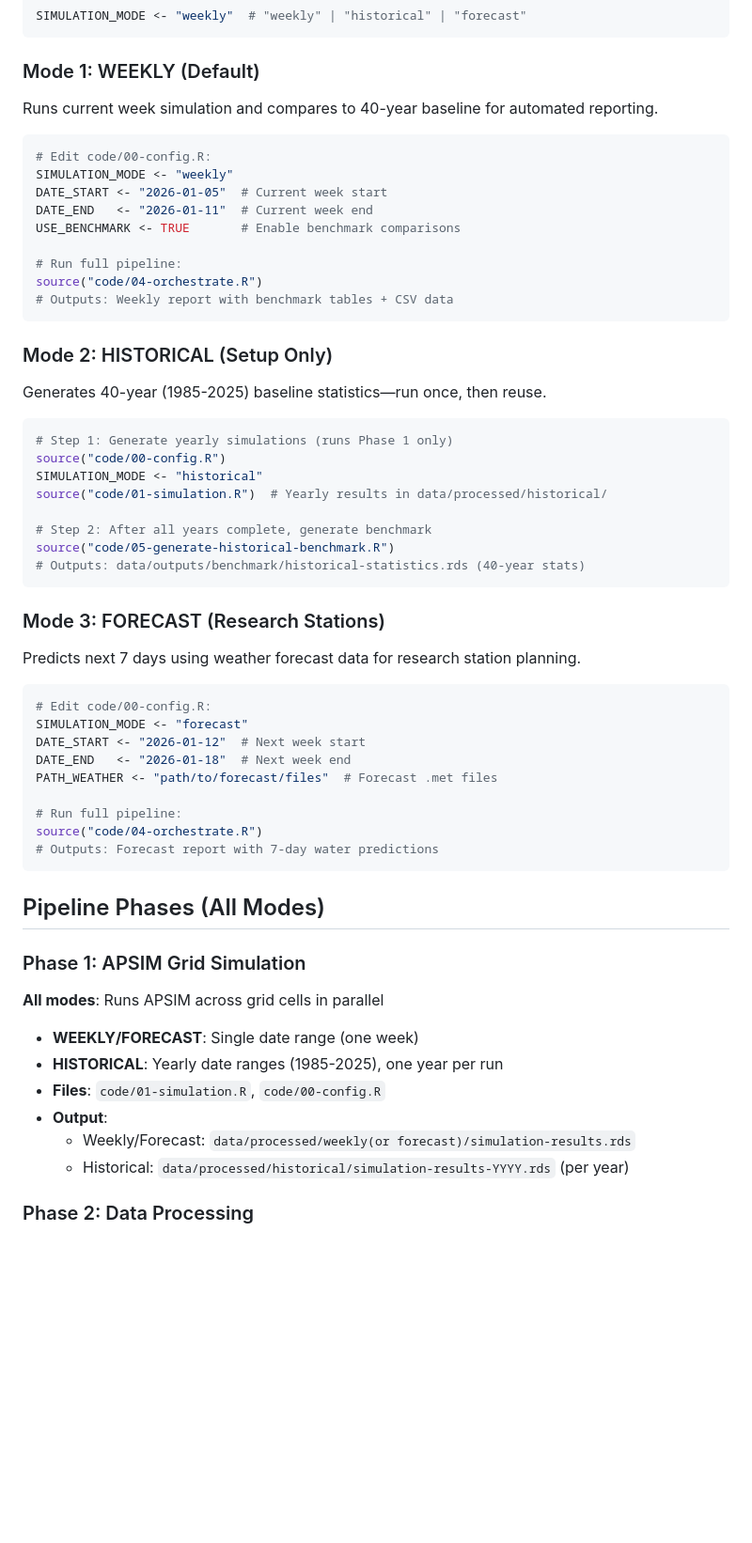
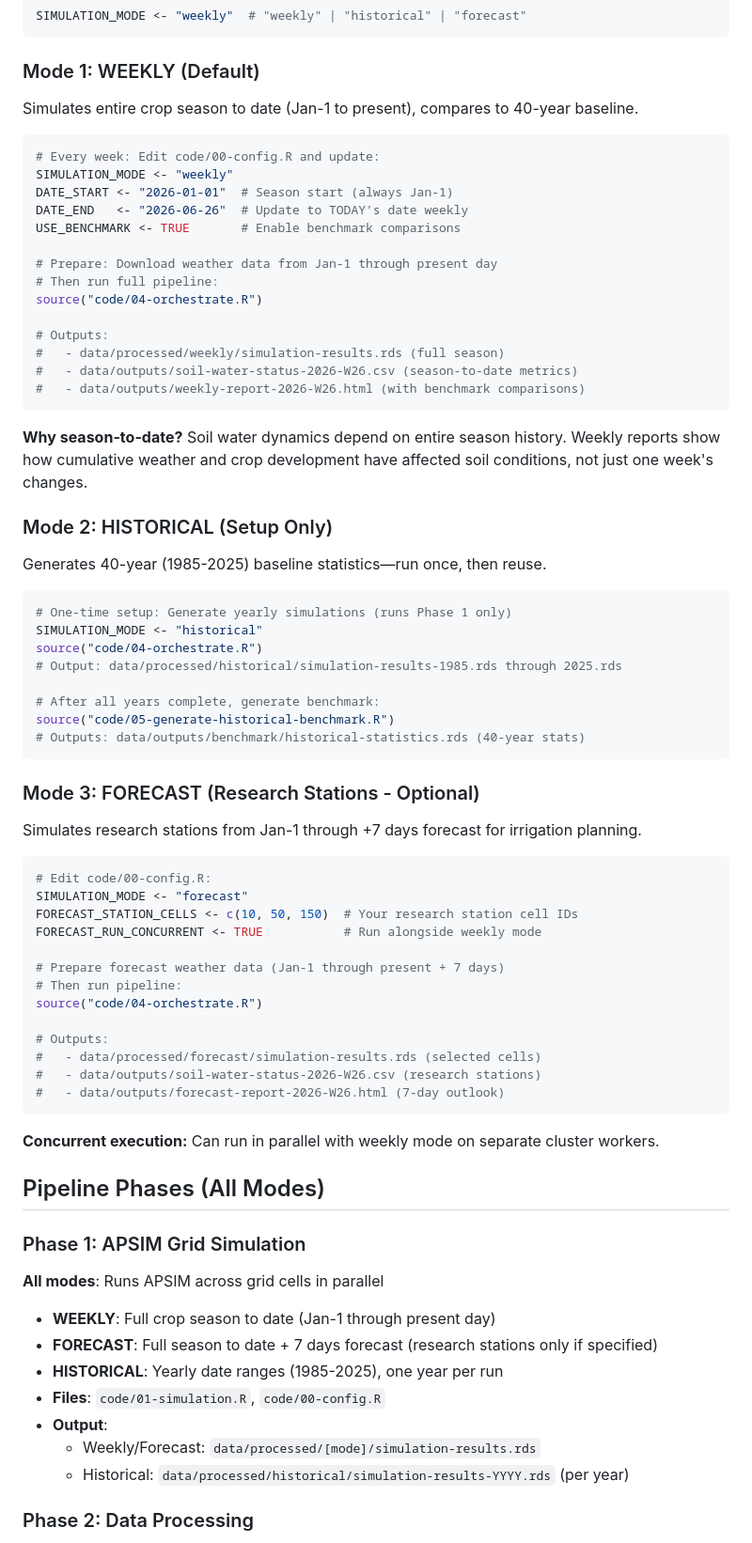
Before and after one commit to ElvisElli/AR-Smart-Crop, a Markdown page: ar-weekly-weather-soil-reports/CLAUDE.md, the part around one of its changes. Shown at 94% size. GitHub-like rendering; blank space fills up the shorter version.

Commit message:
CLAUDE.md: Update documentation for season-to-date weekly simulations
Key changes to documentation:

Mode descriptions:
- WEEKLY: Now documents Jan-1 to present day simulation (season-to-date)
  * Explains why full season needed: soil water dynamics depend on history
  * Shows DATE_END should be updated every week to current date
  * Emphasizes weather data must span Jan-1 through present day

- FORECAST: Research stations only, season-to-date + 7 days
  * Documents FORECAST_STATION_CELLS for subset simulation
  * Shows FORECAST_RUN_CONCURRENT for parallel execution
  * Explains 7-day outlook for irrigation planning

Phase 1 description:
- Updated to show WEEKLY runs full season to date, not one week
- FORECAST includes season-to-date + forecast extension

Configuration section:
- Added "UPDATE DATE_END TO TODAY'S DATE EACH WEEK" reminder
- Documented FORECAST_STATION_CELLS and FORECAST_RUN_CONCURRENT settings
- Clarified weather data requirements for season-to-date approach

Practical guidance:
- Weekly workflow: Download weather each week, update config, run pipeline
- Forecast workflow: Add research station cells, enable concurrent mode
- Benefits: Accurate soil water dynamics, cumulative seasonal effects

Co-Authored-By: Claude Haiku 4.5 <noreply@anthropic.com>
Claude-Session: https://claude.ai/code/session_01Mk5c2tXhPxjmJv9gnqEzPs

````diff
--- a/ar-weekly-weather-soil-reports/CLAUDE.md
+++ b/ar-weekly-weather-soil-reports/CLAUDE.md
@@ -24,58 +24,72 @@ SIMULATION_MODE <- "weekly"  # "weekly" | "historical" | "forecast"
 ```
 
 ### Mode 1: WEEKLY (Default)
-Runs current week simulation and compares to 40-year baseline for automated reporting.
+Simulates entire crop season to date (Jan-1 to present), compares to 40-year baseline.
 
 ```r
-# Edit code/00-config.R:
+# Every week: Edit code/00-config.R and update:
 SIMULATION_MODE <- "weekly"
-DATE_START <- "2026-01-05"  # Current week start
-DATE_END   <- "2026-01-11"  # Current week end
+DATE_START <- "2026-01-01"  # Season start (always Jan-1)
+DATE_END   <- "2026-06-26"  # Update to TODAY's date weekly
 USE_BENCHMARK <- TRUE       # Enable benchmark comparisons
 
-# Run full pipeline:
+# Prepare: Download weather data from Jan-1 through present day
+# Then run full pipeline:
 source("code/04-orchestrate.R")
-# Outputs: Weekly report with benchmark tables + CSV data
+
+# Outputs:
+#   - data/processed/weekly/simulation-results.rds (full season)
+#   - data/outputs/soil-water-status-2026-W26.csv (season-to-date metrics)
+#   - data/outputs/weekly-report-2026-W26.html (with benchmark comparisons)
 ```
+
+**Why season-to-date?** Soil water dynamics depend on entire season history. Weekly reports show how cumulative weather and crop development have affected soil conditions, not just one week's changes.
 
 ### Mode 2: HISTORICAL (Setup Only)
 Generates 40-year (1985-2025) baseline statistics—run once, then reuse.
 
 ```r
-# Step 1: Generate yearly simulations (runs Phase 1 only)
-source("code/00-config.R")
+# One-time setup: Generate yearly simulations (runs Phase 1 only)
 SIMULATION_MODE <- "historical"
-source("code/01-simulation.R")  # Yearly results in data/processed/historical/
+source("code/04-orchestrate.R")
+# Output: data/processed/historical/simulation-results-1985.rds through 2025.rds
 
-# Step 2: After all years complete, generate benchmark
+# After all years complete, generate benchmark:
 source("code/05-generate-historical-benchmark.R")
 # Outputs: data/outputs/benchmark/historical-statistics.rds (40-year stats)
 ```
 
-### Mode 3: FORECAST (Research Stations)
-Predicts next 7 days using weather forecast data for research station planning.
+### Mode 3: FORECAST (Research Stations - Optional)
+Simulates research stations from Jan-1 through +7 days forecast for irrigation planning.
 
 ```r
 # Edit code/00-config.R:
 SIMULATION_MODE <- "forecast"
-DATE_START <- "2026-01-12"  # Next week start
-DATE_END   <- "2026-01-18"  # Next week end
-PATH_WEATHER <- "path/to/forecast/files"  # Forecast .met files
+FORECAST_STATION_CELLS <- c(10, 50, 150)  # Your research station cell IDs
+FORECAST_RUN_CONCURRENT <- TRUE           # Run alongside weekly mode
 
-# Run full pipeline:
+# Prepare forecast weather data (Jan-1 through present + 7 days)
+# Then run pipeline:
 source("code/04-orchestrate.R")
-# Outputs: Forecast report with 7-day water predictions
+
+# Outputs:
+#   - data/processed/forecast/simulation-results.rds (selected cells)
+#   - data/outputs/soil-water-status-2026-W26.csv (research stations)
+#   - data/outputs/forecast-report-2026-W26.html (7-day outlook)
 ```
+
+**Concurrent execution:** Can run in parallel with weekly mode on separate cluster workers.
 
 ## Pipeline Phases (All Modes)
 
 ### Phase 1: APSIM Grid Simulation
 **All modes**: Runs APSIM across grid cells in parallel
-- **WEEKLY/FORECAST**: Single date range (one week)
+- **WEEKLY**: Full crop season to date (Jan-1 through present day)
+- **FORECAST**: Full season to date + 7 days forecast (research stations only if specified)
 - **HISTORICAL**: Yearly date ranges (1985-2025), one year per run
 - **Files**: `code/01-simulation.R`, `code/00-config.R`
 - **Output**:
-  - Weekly/Forecast: `data/processed/weekly(or forecast)/simulation-results.rds`
+  - Weekly/Forecast: `data/processed/[mode]/simulation-results.rds`
   - Historical: `data/processed/historical/simulation-results-YYYY.rds` (per year)
 
 ### Phase 2: Data Processing
````
Also changed, not shown: other parts of ar-weekly-weather-soil-reports/CLAUDE.md (+19 -7 lines).
